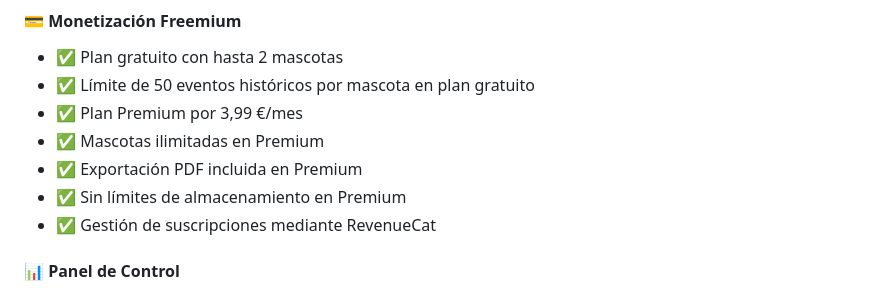
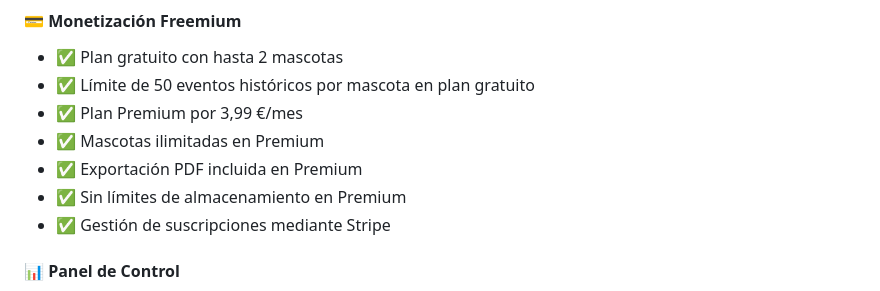
Before and after one commit to cgonzalezcouso/Nachos.PetCare, a Markdown page: README.md, the part around the change. GitHub-like rendering.

Commit message:
Update subscription management from RevenueCat to Stripe

```diff
--- a/README.md
+++ b/README.md
@@ -236,7 +236,7 @@ Nacho's PetCare resuelve este problema ofreciendo:
 - ✅ Mascotas ilimitadas en Premium
 - ✅ Exportación PDF incluida en Premium
 - ✅ Sin límites de almacenamiento en Premium
-- ✅ Gestión de suscripciones mediante RevenueCat
+- ✅ Gestión de suscripciones mediante Stripe
 
 #### 📊 Panel de Control
 - ✅ Vista resumen por mascota
```
